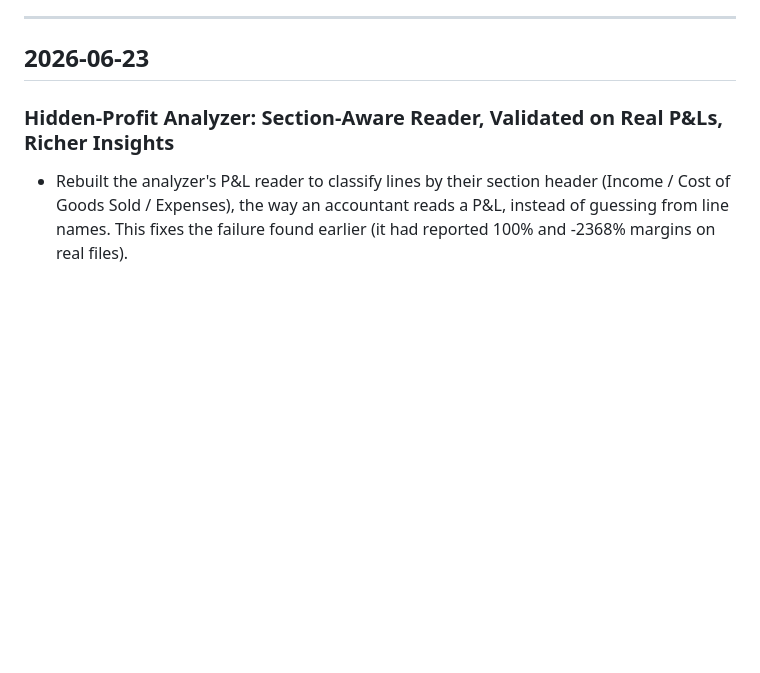
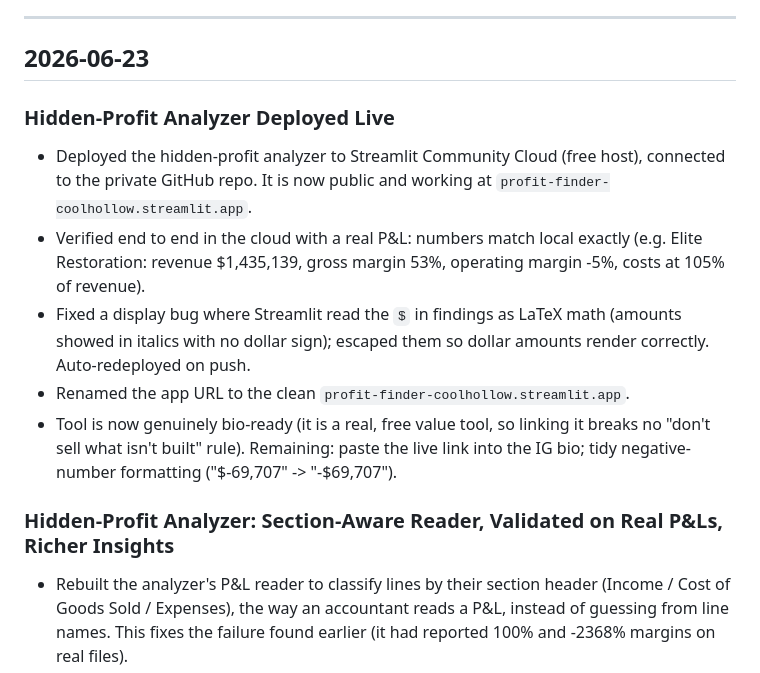
Before and after one commit to mattfitzy1/cool-hollow-coaching, a Markdown page: HISTORY.md, the part around the change. Rendered like a GitHub page; blank space fills up the shorter version.

Commit message:
chore: update changelog

```diff
--- a/HISTORY.md
+++ b/HISTORY.md
@@ -9,6 +9,13 @@
 ---
 
 ## 2026-06-23
+
+### Hidden-Profit Analyzer Deployed Live
+- Deployed the hidden-profit analyzer to Streamlit Community Cloud (free host), connected to the private GitHub repo. It is now public and working at `profit-finder-coolhollow.streamlit.app`.
+- Verified end to end in the cloud with a real P&L: numbers match local exactly (e.g. Elite Restoration: revenue $1,435,139, gross margin 53%, operating margin -5%, costs at 105% of revenue).
+- Fixed a display bug where Streamlit read the `$` in findings as LaTeX math (amounts showed in italics with no dollar sign); escaped them so dollar amounts render correctly. Auto-redeployed on push.
+- Renamed the app URL to the clean `profit-finder-coolhollow.streamlit.app`.
+- Tool is now genuinely bio-ready (it is a real, free value tool, so linking it breaks no "don't sell what isn't built" rule). Remaining: paste the live link into the IG bio; tidy negative-number formatting ("$-69,707" -> "-$69,707").
 
 ### Hidden-Profit Analyzer: Section-Aware Reader, Validated on Real P&Ls, Richer Insights
 - Rebuilt the analyzer's P&L reader to classify lines by their section header (Income / Cost of Goods Sold / Expenses), the way an accountant reads a P&L, instead of guessing from line names. This fixes the failure found earlier (it had reported 100% and -2368% margins on real files).
```
